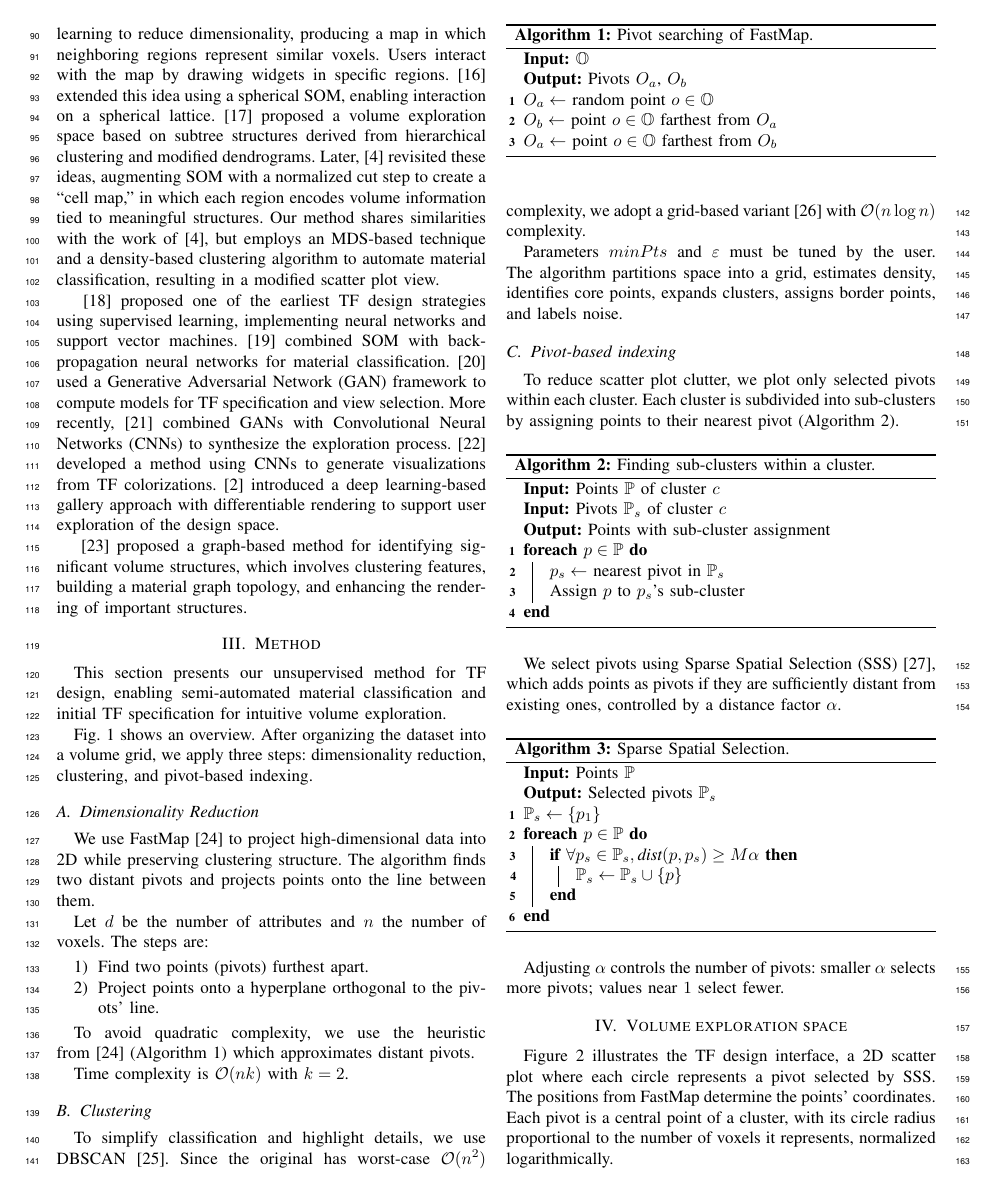
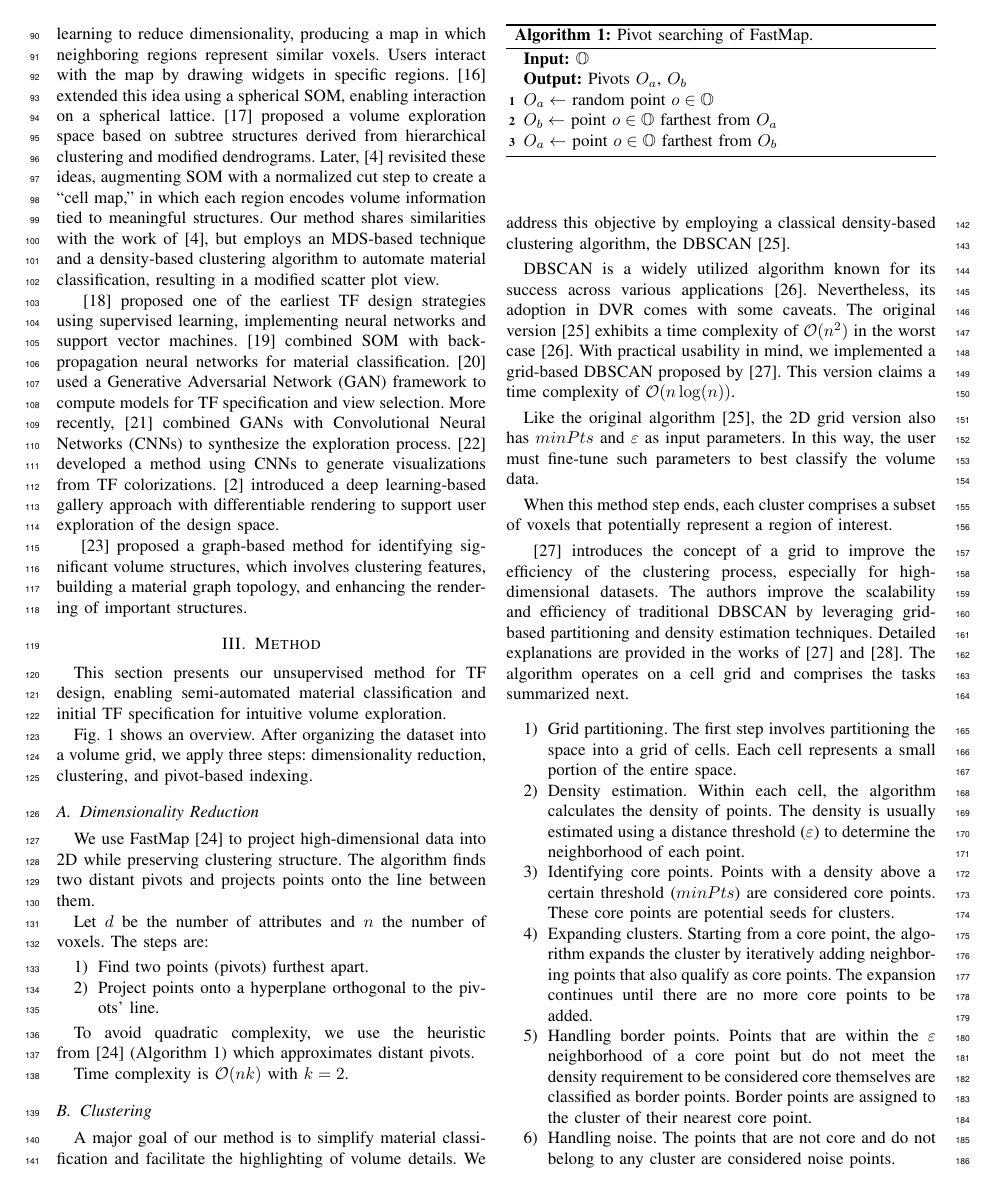
Before and after one commit to rafaelssantos/paper-sibgrapi-2025, a LaTeX paper (sibgrapi-2025.tex, which reads sections/method.tex): page 2 of 7. Compiled offline with pdfLaTeX; a missing font is replaced by an installed copy or a similar font; a LaTeX package or settings file that is missing is left out.

Commit message:
Modificações para melhor explicação após a redução do texto.

```diff
--- a/sections/method.tex
+++ b/sections/method.tex
@@ -39,10 +39,29 @@ Time complexity is $\mathcal{O}(nk)$ with $k=2$.
 
 \subsection{Clustering}
 \label{subsect:clustering}
+A major goal of our method is to simplify material classification and facilitate the highlighting of volume details. We address this objective by employing a classical density-based clustering algorithm, the DBSCAN~\cite{ester1996}.
 
-To simplify classification and highlight details, we use DBSCAN~\cite{ester1996}. Since the original has worst-case $\mathcal{O}(n^2)$ complexity, we adopt a grid-based variant~\cite{gunawan2013} with $\mathcal{O}(n \log n)$ complexity.
+DBSCAN is a widely utilized algorithm known for its success across various applications~\cite{schubert2017}. Nevertheless, its adoption in DVR comes with some caveats.  The original version~\cite{ester1996} exhibits a time complexity of $\mathcal{O} (n^2)$ in the worst case~\cite{schubert2017}. With practical usability in mind, we implemented a grid-based  DBSCAN proposed by \cite{gunawan2013}. This version claims a time complexity of $\mathcal{O} (n \log (n))$.
 
-Parameters $minPts$ and $\varepsilon$ must be tuned by the user. The algorithm partitions space into a grid, estimates density, identifies core points, expands clusters, assigns border points, and labels noise.
+Like the original algorithm~\cite{ester1996}, the 2D grid version also has $minPts$ and $\varepsilon$ as input parameters. In this way, the user must fine-tune such parameters to best classify the volume data.
+
+When this method step ends, each cluster comprises a subset of voxels that potentially represent a region of interest.
+
+\cite{gunawan2013} introduces the concept of a grid to improve the efficiency of the clustering process, especially for high-dimensional datasets. The authors improve the scalability and efficiency of traditional DBSCAN by leveraging grid-based partitioning and density estimation techniques. Detailed explanations are provided in the works of \cite{gunawan2013} and \cite{gan2015}. The algorithm operates on a cell grid and comprises the tasks summarized next.
+
+\begin{enumerate}
+    \item Grid partitioning. The first step involves partitioning the space into a grid of cells. Each cell represents a small portion of the entire space.
+
+    \item Density estimation. Within each cell, the algorithm calculates the density of points. The density is usually estimated using a distance threshold ($\varepsilon$) to determine the neighborhood of each point.
+
+    \item Identifying core points. Points with a density above a certain threshold ($minPts$) are considered core points. These core points are potential seeds for clusters.
+
+    \item Expanding clusters. Starting from a core point, the algorithm expands the cluster by iteratively adding neighboring points that also qualify as core points. The expansion continues until there are no more core points to be added.
+
+    \item Handling border points. Points that are within the $\varepsilon$ neighborhood of a core point but do not meet the density requirement to be considered core themselves are classified as border points. Border points are assigned to the cluster of their nearest core point.
+
+    \item Handling noise. The points that are not core and do not belong to any cluster are considered noise points.
+\end{enumerate}
 
 \subsection{Pivot-based indexing}
 \label{subsect:pivot-based-indexing}
```
Also changed, not shown: sibgrapi-2025.pdf.
